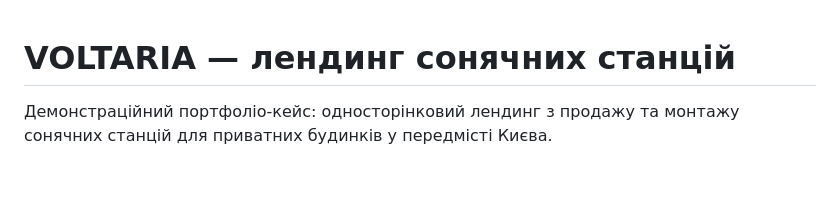
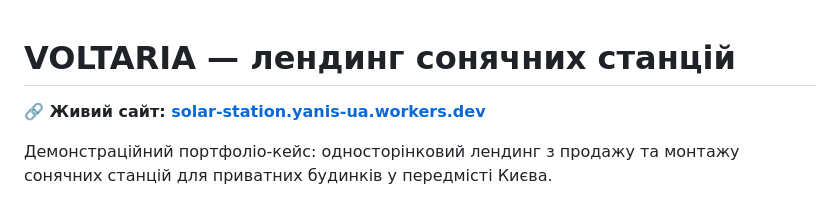
Before and after one commit to YanisDigital/solar-station, a Markdown page: README.md, the part around the change. Rendered like a GitHub page; blank space fills up the shorter version.

Commit message:
Surface the live site link at the top of the README
The URL was only mentioned deep in the deploy section — moved a bold
link to the top so it's the first thing visible on the repo page.

Co-Authored-By: Claude Sonnet 5 <noreply@anthropic.com>

```diff
--- a/README.md
+++ b/README.md
@@ -1,4 +1,6 @@
 # VOLTARIA — лендинг сонячних станцій
+
+**🔗 Живий сайт: [solar-station.yanis-ua.workers.dev](https://solar-station.yanis-ua.workers.dev/)**
 
 Демонстраційний портфоліо-кейс: односторінковий лендинг з продажу та монтажу
 сонячних станцій для приватних будинків у передмісті Києва.
```
